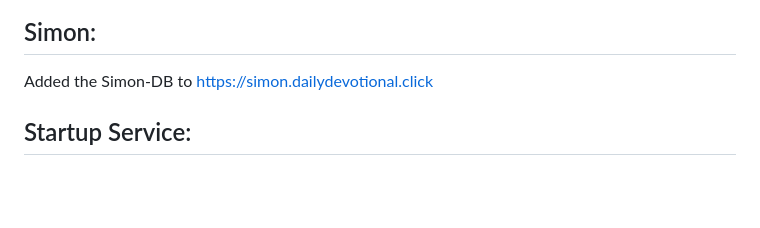
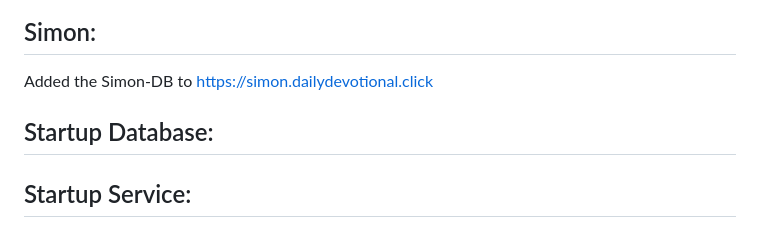
Before and after one commit to mdf53/startup, a Markdown page: README.md, the part around the change. Drawn GitHub-style; blank space fills up the shorter version.

Commit message:
Update README.md
Formatted section for database info additions

```diff
--- a/README.md
+++ b/README.md
@@ -11,6 +11,9 @@ Daily Devotional will have a list of all of the religions that it offers info fr
 
 ## Simon:
 Added the Simon-DB to https://simon.dailydevotional.click
+
+## Startup Database:
+
 
 ## Startup Service:
 1: Setup web service with express and made sure the Express server runs and I can access the necessary files.
```
